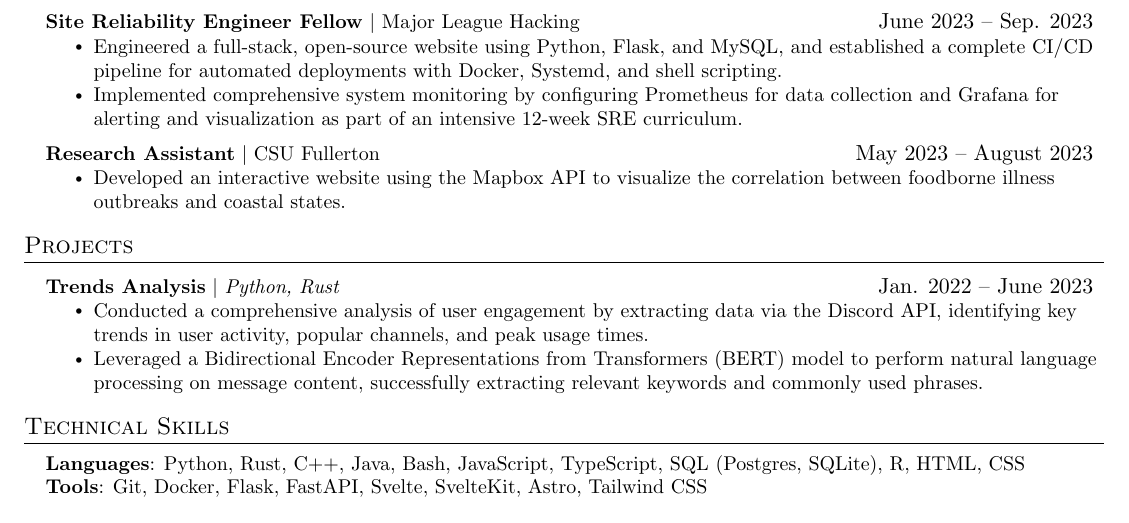
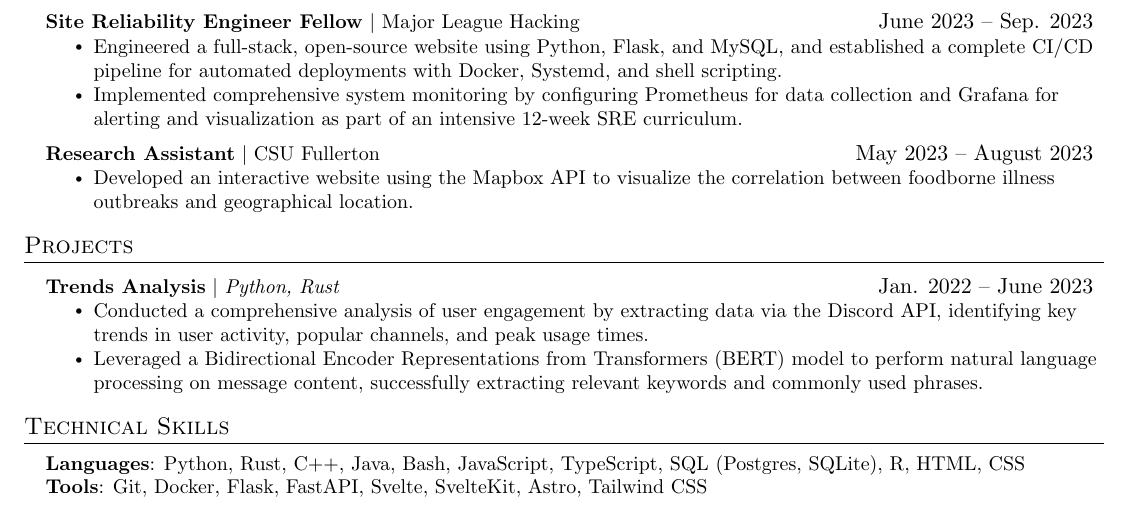
Before and after one commit to jjoeldaniel/resume, a LaTeX CV (resume.tex): part of the page, cut so that both start at the same text. Compiled offline with pdfLaTeX.

Commit message:
Update resume.tex

```diff
--- a/resume.tex
+++ b/resume.tex
@@ -146,7 +146,7 @@
     \resumeProjectHeading
           {\textbf{Research Assistant} $|$ {CSU Fullerton}}{May 2023 -- August 2023}
           \resumeItemListStart
-            \resumeItem{Developed an interactive website using the Mapbox API to visualize the correlation between foodborne illness outbreaks and coastal states.}
+            \resumeItem{Developed an interactive website using the Mapbox API to visualize the correlation between foodborne illness outbreaks and geographical location.}
           \resumeItemListEnd
   \resumeSubHeadingListEnd
 
```
